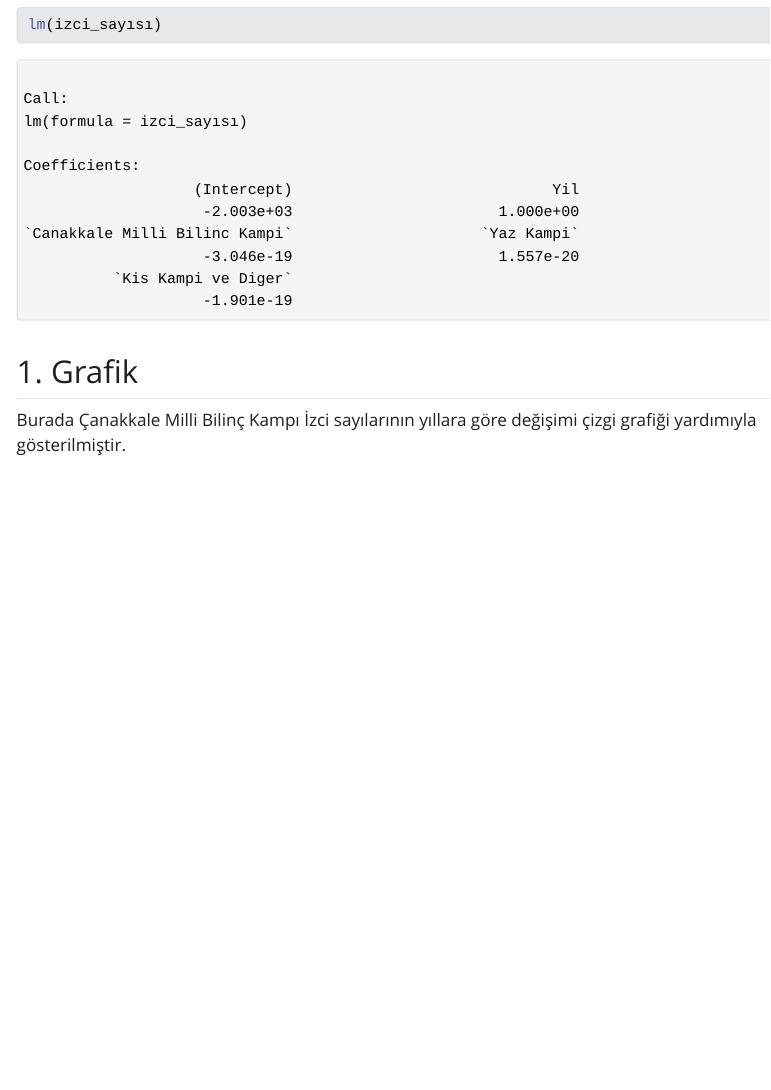
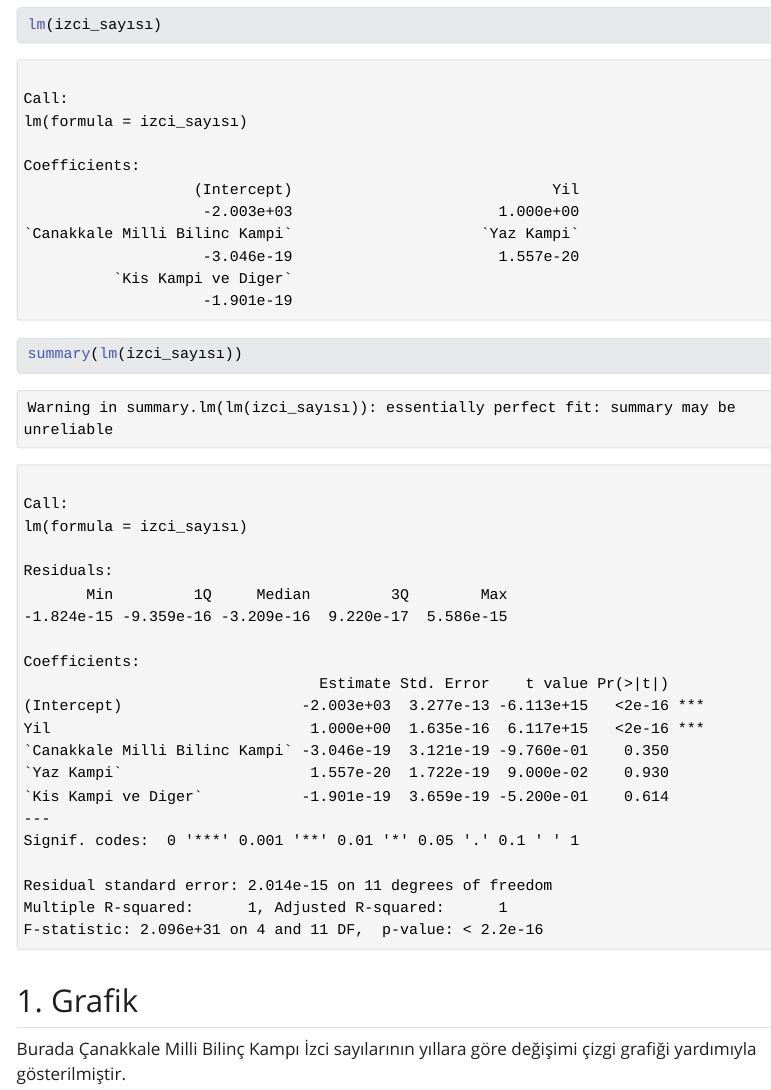
Before and after one commit to sakalliogluBurak/R-Final-Proje, a Quarto document (20211101040_Mehmet Burak Sakallıoğlu.qmd): the page in a window 1100 px wide, from 5620 px down. The pictures show the output file 20211101040_Mehmet Burak Sakallıoğlu.html that the author committed with the source, opened offline; Quarto's library style sheets are replaced by a plain one without menus; long lines of code are wrapped.

Commit message:
R Final Proje

````diff
--- a/20211101040_Mehmet Burak Sakallıoğlu.qmd
+++ b/20211101040_Mehmet Burak Sakallıoğlu.qmd
@@ -94,6 +94,7 @@ summary(izci_sayısı)
 
 ```{r}
 lm(izci_sayısı)
+summary(lm(izci_sayısı))
 ```
 
 ## 1. Grafik
````
Also changed, not shown: 20211101040_Mehmet Burak Sakallıoğlu.html, 20211101040_Mehmet-Burak-Sakallıoğlu.pdf.
